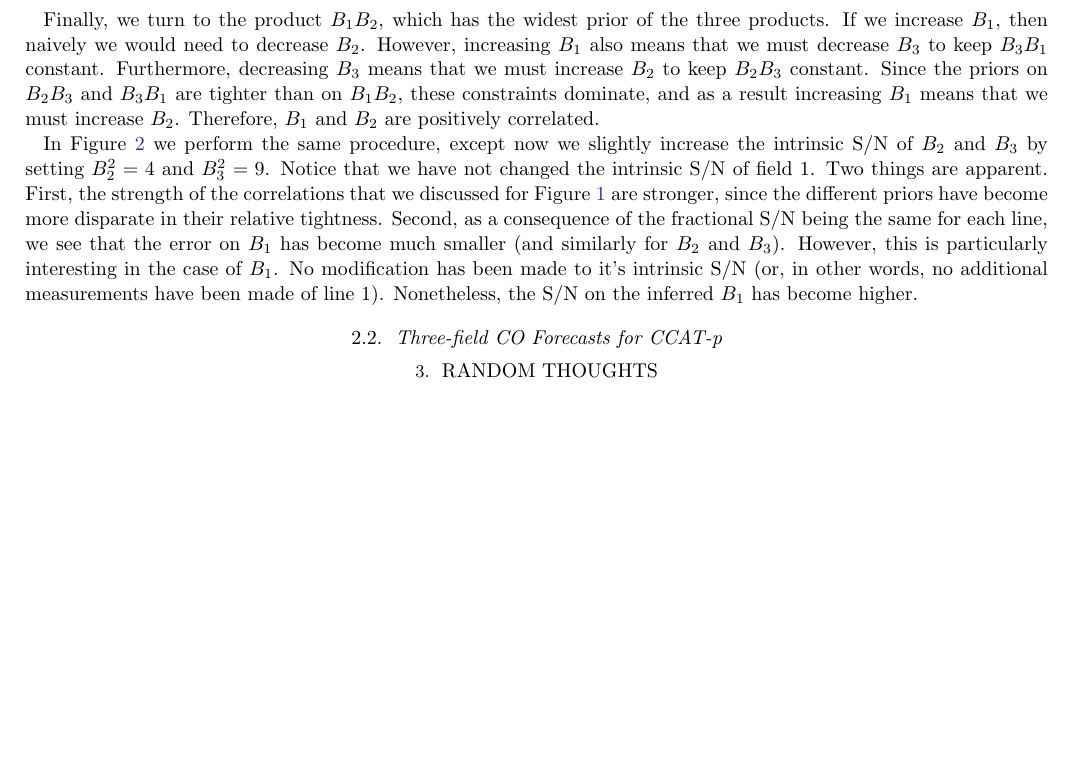
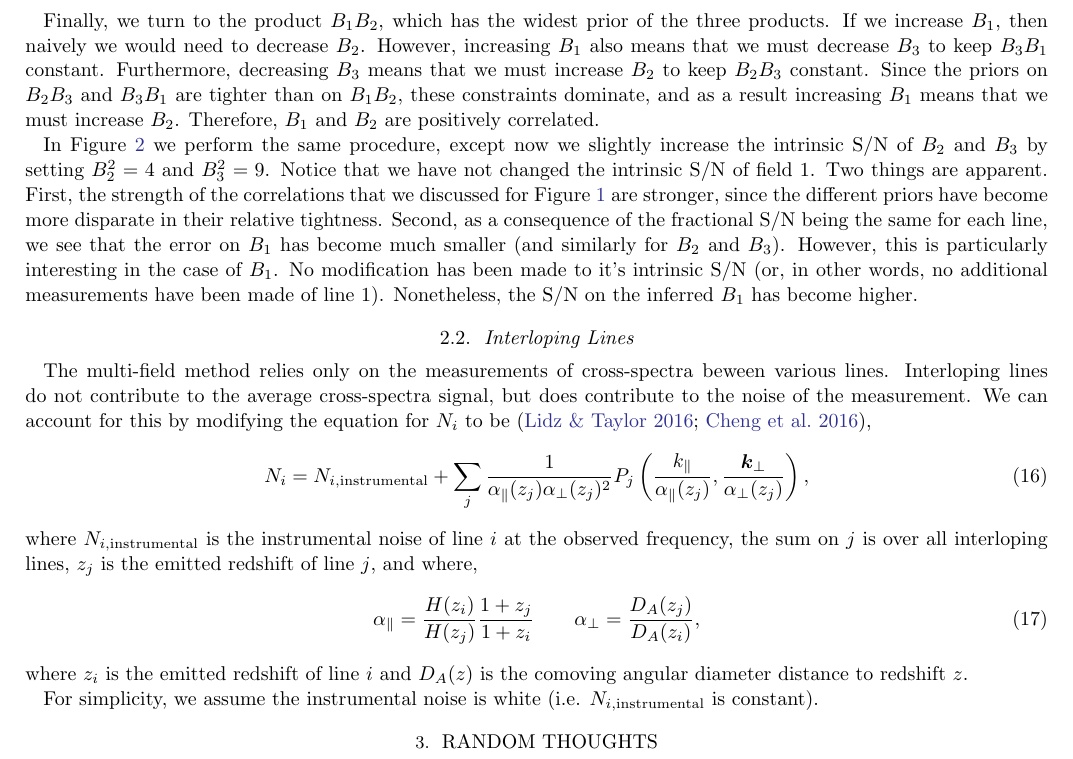
Before and after one commit to gusbeane/CO_eloping, a LaTeX paper (paper/ms.tex): part of page 5 of 5 before the commit and part of page 5 of 6 after it, cut so that both start at the same text, the shorter picture padded with empty space. Compiled offline with pdfLaTeX.

Commit message:
Add basic stuff about interloping lines

```diff
--- a/paper/ms.tex
+++ b/paper/ms.tex
@@ -39,6 +39,11 @@
 \newcommand{\denps}{\ensuremath{P_{\delta,\delta}}}
 \newcommand{\pstot}[1]{\ensuremath{P_{#1,\text{tot}}}}
 \newcommand{\Bsum}{\ensuremath{\tilde{B}}}
+
+\newcommand{\kpar}{k_{\parallel}}
+\newcommand{\kperp}{\bm{k}_{\perp}}
+\newcommand{\apar}{\alpha_{\parallel}}
+\newcommand{\aperp}{\alpha_{\perp}}
 
 \newcommand{\E}[1]{\mathrm{E}[#1]}
 \newcommand{\Var}[1]{\mathrm{Var}[#1]}
@@ -330,7 +335,40 @@ the case of $B_1$. No modification has been made to it's intrinsic \SN{} (or,
 in other words, no additional measurements have been made of line $1$).
 Nonetheless, the \SN{} on the inferred $B_1$ has become higher.
 
-\subsection{Three-field \CO{} Forecasts for CCAT-p} \label{ssec:forecasts_tf}
+\subsection{Interloping Lines} \label{ssec:interlopers}
+The multi-field method relies only on the measurements of cross-spectra beween
+various lines. Interloping lines do not contribute to the average
+cross-spectra signal, but does contribute to the noise of the measurement. We
+can account for this by modifying the equation for $N_i$ to be
+\citep{2016ApJ...825..143L, 2016ApJ...832..165C},
+\beq\label{eq:ptot_intlpr}
+N_i = N_{i,\text{instrumental}} + \sum_{j} \frac{1}{\apar(z_j) \aperp(z_j)^2}
+            P_j\left(\frac{\kpar}{\apar(z_j)},
+                     \frac{\kperp}{\aperp(z_j)}\right)\text{,}
+\eeq
+where $N_{i,\text{instrumental}}$ is the instrumental noise of line $i$ at the
+observed frequency, the sum on $j$ is over all interloping lines, $z_j$ is the
+emitted redshift of line $j$, and where,
+\begin{alignat}{2}
+\apar = \frac{H(z_i)}{H(z_j)} \frac{1+z_j}{1+z_i} \quad \quad &&
+\aperp = \frac{D_{A}(z_j)}{D_A(z_i)}\text{,}
+\end{alignat}
+where $z_i$ is the emitted redshift of line $i$ and $D_A(z)$ is the comoving
+angular diameter distance to redshift $z$.
+
+For simplicity, we assume the instrumental noise is white (i.e.
+$N_{i,\text{instrumental}}$ is constant).
+
+
+% \begin{multicols}{2}
+%   \beq
+%     \apar = \frac{H(z_i)}{H(z_j)} \frac{1+z_j}{1+z_i}
+%   \eeq\break
+%   \beq
+%     \aperp = \frac{D_{A}(z_j)}{D_A(z_i)}
+%   \eeq
+% \end{multicols}
+
 % \begin{figure}[h!]
 % \begin{center}
 % \includegraphics{fig/CO_tf.pdf}
```
Also changed, not shown: paper/ms.tex (2 more changed lines).
